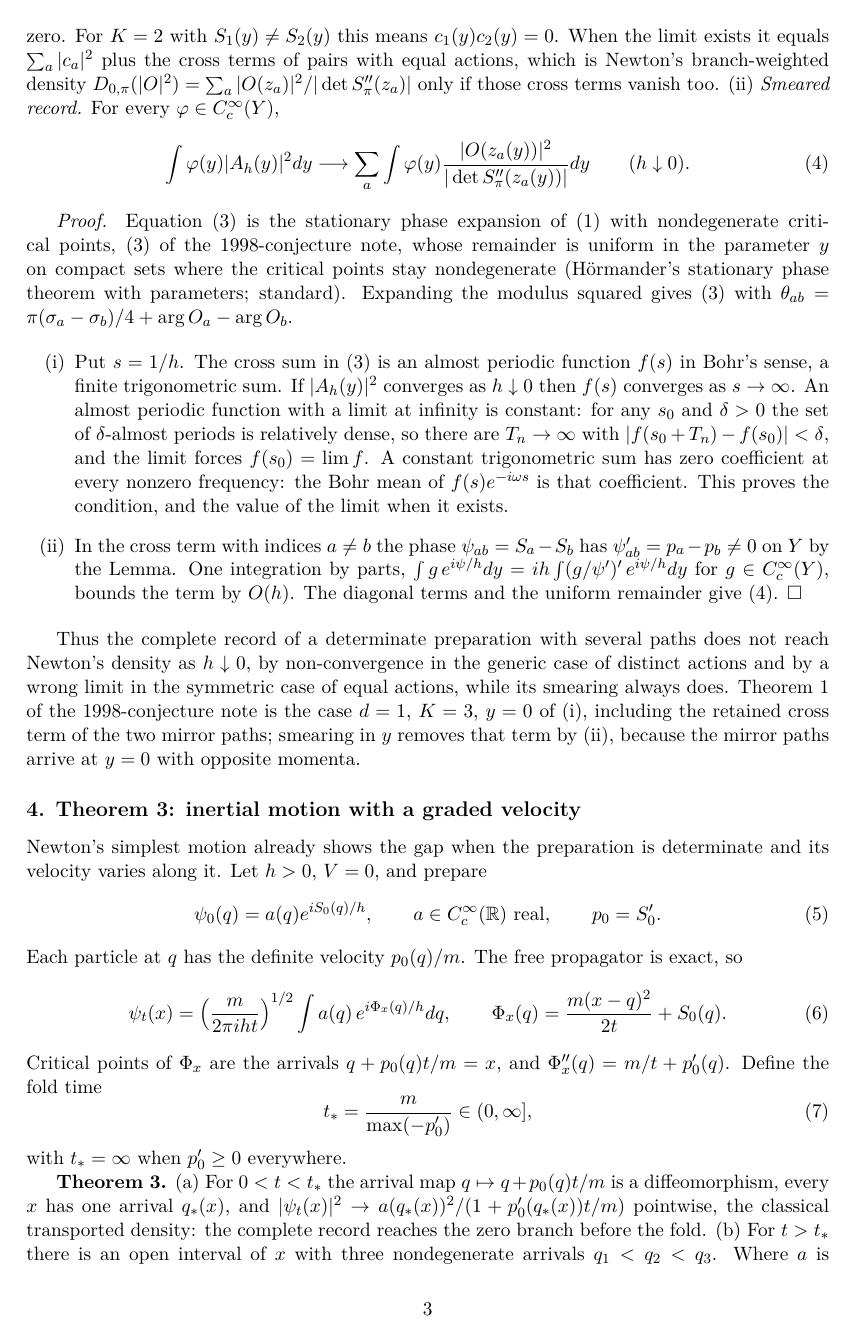
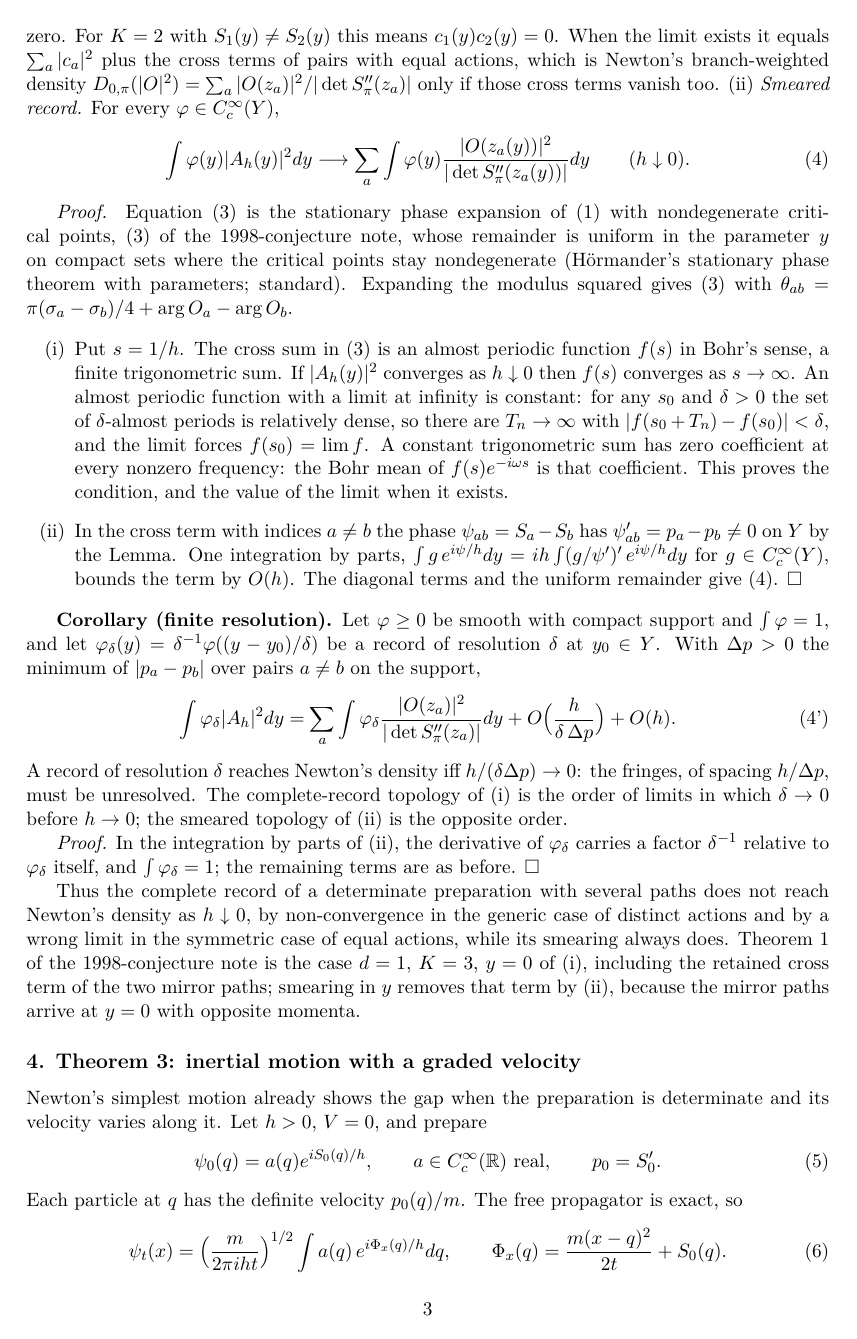
Before and after one commit to arivero/navstokgap, a LaTeX document (papers/zero-branch-reachability.tex): page 3 of 5. Compiled offline with XeLaTeX.

Commit message:
Reachability note: finite-resolution corollary states the complete-record premise as an order of limits
A record of resolution delta reaches Newton's density iff
h/(delta Delta p) -> 0; complete records mean delta -> 0 before h -> 0,
the record limit first, as the continuum limit is taken first in the
mass gap.

Co-Authored-By: Claude Fable 5.1 <noreply@anthropic.com>

```diff
--- a/papers/zero-branch-reachability.tex
+++ b/papers/zero-branch-reachability.tex
@@ -207,6 +207,25 @@ with parameters; standard). Expanding the modulus squared gives (3) with
   terms and the uniform remainder give (4). \(\square\)
 \end{enumerate}
 
+\textbf{Corollary (finite resolution).} Let \(\varphi\ge0\) be smooth
+with compact support and \(\int\varphi=1\), and let
+\(\varphi_\delta(y)=\delta^{-1}\varphi((y-y_0)/\delta)\) be a record of
+resolution \(\delta\) at \(y_0\in Y\). With \(\Delta p>0\) the minimum
+of \(|p_a-p_b|\) over pairs \(a\ne b\) on the support,
+\[\int\varphi_\delta|A_h|^2dy=\sum_a\int\varphi_\delta
+\frac{|O(z_a)|^2}{|\det S''_\pi(z_a)|}dy
++O\Big(\frac{h}{\delta\,\Delta p}\Big)+O(h).\tag{4'}\] A record of
+resolution \(\delta\) reaches Newton's density iff
+\(h/(\delta\Delta p)\to0\): the fringes, of spacing \(h/\Delta p\), must
+be unresolved. The complete-record topology of (i) is the order of
+limits in which \(\delta\to0\) before \(h\to0\); the smeared topology of
+(ii) is the opposite order.
+
+\emph{Proof.} In the integration by parts of (ii), the derivative of
+\(\varphi_\delta\) carries a factor \(\delta^{-1}\) relative to
+\(\varphi_\delta\) itself, and \(\int\varphi_\delta=1\); the remaining
+terms are as before. \(\square\)
+
 Thus the complete record of a determinate preparation with several paths
 does not reach Newton's density as \(h\downarrow0\), by non-convergence
 in the generic case of distinct actions and by a wrong limit in the
```
Also changed, not shown: notes/zero-branch-reachability.md (+23 -0 lines), out/papers/zero-branch-reachability.pdf, papers/zero-branch-reachability.tex (6 more changed lines), 2 other files.
